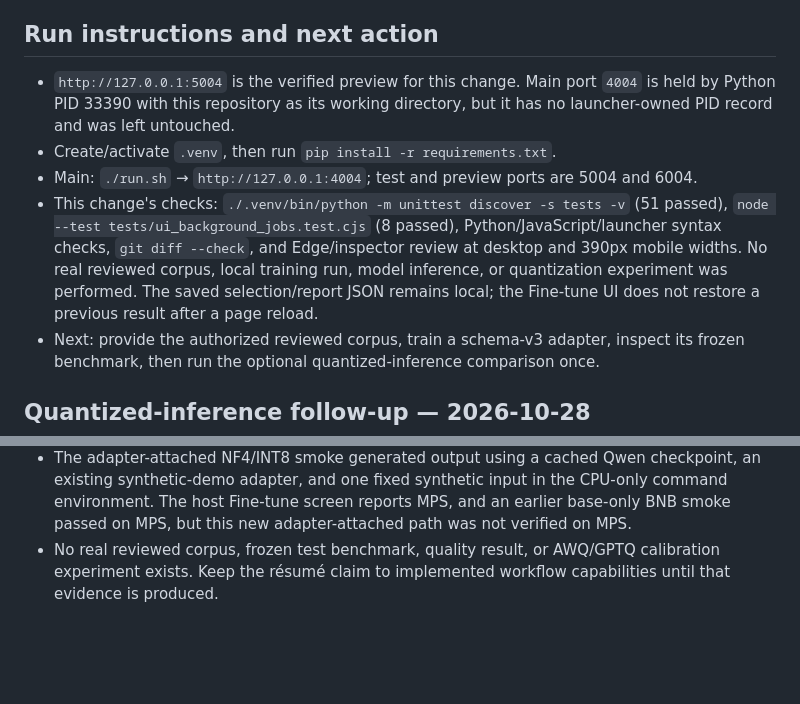
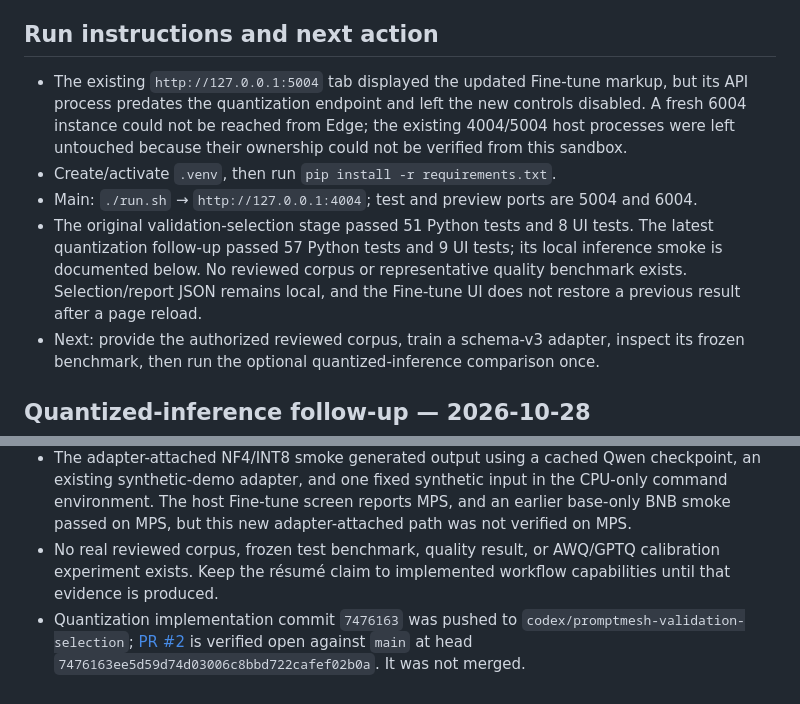
Before and after one commit to arjeetanand/PromptMesh, a Markdown page: HANDOFF.md, 2 parts joined by grey strips. Rendered like a GitHub page; blank space fills up the shorter version.

Commit message:
Record quantization verification and PR status

```diff
--- a/HANDOFF.md
+++ b/HANDOFF.md
@@ -124,10 +124,10 @@
 
 ## Run instructions and next action
 
-- `http://127.0.0.1:5004` is the verified preview for this change. Main port `4004` is held by Python PID 33390 with this repository as its working directory, but it has no launcher-owned PID record and was left untouched.
+- The existing `http://127.0.0.1:5004` tab displayed the updated Fine-tune markup, but its API process predates the quantization endpoint and left the new controls disabled. A fresh 6004 instance could not be reached from Edge; the existing 4004/5004 host processes were left untouched because their ownership could not be verified from this sandbox.
 - Create/activate `.venv`, then run `pip install -r requirements.txt`.
 - Main: `./run.sh` → `http://127.0.0.1:4004`; test and preview ports are 5004 and 6004.
-- This change's checks: `./.venv/bin/python -m unittest discover -s tests -v` (51 passed), `node --test tests/ui_background_jobs.test.cjs` (8 passed), Python/JavaScript/launcher syntax checks, `git diff --check`, and Edge/inspector review at desktop and 390px mobile widths. No real reviewed corpus, local training run, model inference, or quantization experiment was performed. The saved selection/report JSON remains local; the Fine-tune UI does not restore a previous result after a page reload.
+- The original validation-selection stage passed 51 Python tests and 8 UI tests. The latest quantization follow-up passed 57 Python tests and 9 UI tests; its local inference smoke is documented below. No reviewed corpus or representative quality benchmark exists. Selection/report JSON remains local, and the Fine-tune UI does not restore a previous result after a page reload.
 - Next: provide the authorized reviewed corpus, train a schema-v3 adapter, inspect its frozen benchmark, then run the optional quantized-inference comparison once.
 
 ## Quantized-inference follow-up — 2026-10-28
@@ -142,3 +142,4 @@
 - A fresh `run.sh` attempt reported ready on 6004 inside the isolated command environment, but Edge could not connect to that instance. The existing 4004/5004 host processes were left untouched because their ownership could not be verified from this sandbox. The final branch is not confirmed running on the main port.
 - The adapter-attached NF4/INT8 smoke generated output using a cached Qwen checkpoint, an existing synthetic-demo adapter, and one fixed synthetic input in the CPU-only command environment. The host Fine-tune screen reports MPS, and an earlier base-only BNB smoke passed on MPS, but this new adapter-attached path was not verified on MPS.
 - No real reviewed corpus, frozen test benchmark, quality result, or AWQ/GPTQ calibration experiment exists. Keep the résumé claim to implemented workflow capabilities until that evidence is produced.
+- Quantization implementation commit `7476163` was pushed to `codex/promptmesh-validation-selection`; [PR #2](https://github.com/arjeetanand/PromptMesh/pull/2) is verified open against `main` at head `7476163ee5d59d74d03006c8bbd722cafef02b0a`. It was not merged.
```
